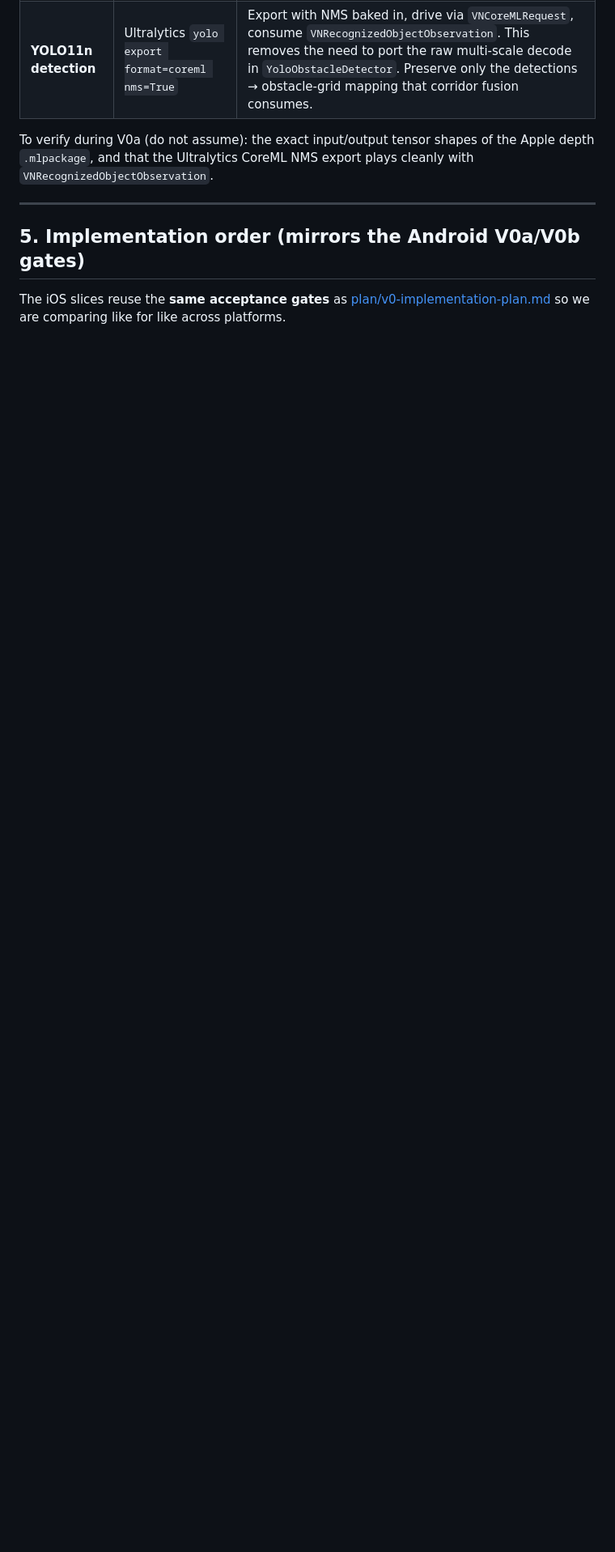
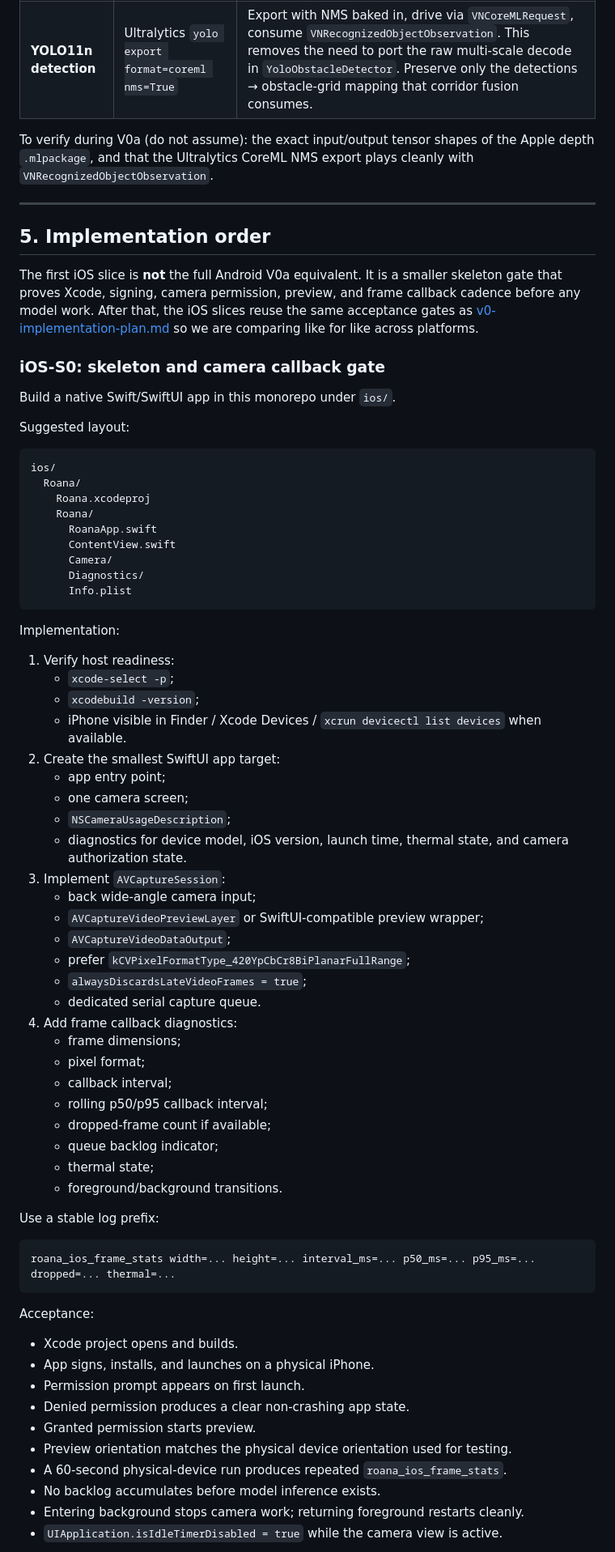
Before and after one commit to floatinglifeai/roana, a Markdown page: docs/plan/ios-port-plan.md, the part around one of its changes. Shown at 81% size. Drawn GitHub-style; blank space fills up the shorter version.

Commit message:
docs: add Android QNN probe and iOS execution plans

````diff
--- a/docs/plan/ios-port-plan.md
+++ b/docs/plan/ios-port-plan.md
@@ -107,8 +107,78 @@ cleanly with `VNRecognizedObjectObservation`.
 
 ---
 
-## 5. Implementation order (mirrors the Android V0a/V0b gates)
+## 5. Implementation order
 
-The iOS slices reuse the **same acceptance gates** as
-[plan/v0-implementation-plan.md](v0-implementation-plan.md) so we are comparing
-like for like across platforms.
+The first iOS slice is **not** the full Android V0a equivalent. It is a smaller
+skeleton gate that proves Xcode, signing, camera permission, preview, and frame
+callback cadence before any model work. After that, the iOS slices reuse the
+same acceptance gates as [v0-implementation-plan.md](v0-implementation-plan.md)
+so we are comparing like for like across platforms.
+
+### iOS-S0: skeleton and camera callback gate
+
+Build a native Swift/SwiftUI app in this monorepo under `ios/`.
+
+Suggested layout:
+
+```text
+ios/
+  Roana/
+    Roana.xcodeproj
+    Roana/
+      RoanaApp.swift
+      ContentView.swift
+      Camera/
+      Diagnostics/
+      Info.plist
+```
+
+Implementation:
+
+1. Verify host readiness:
+   - `xcode-select -p`;
+   - `xcodebuild -version`;
+   - iPhone visible in Finder / Xcode Devices / `xcrun devicectl list devices`
+     when available.
+2. Create the smallest SwiftUI app target:
+   - app entry point;
+   - one camera screen;
+   - `NSCameraUsageDescription`;
+   - diagnostics for device model, iOS version, launch time, thermal state, and
+     camera authorization state.
+3. Implement `AVCaptureSession`:
+   - back wide-angle camera input;
+   - `AVCaptureVideoPreviewLayer` or SwiftUI-compatible preview wrapper;
+   - `AVCaptureVideoDataOutput`;
+   - prefer `kCVPixelFormatType_420YpCbCr8BiPlanarFullRange`;
+   - `alwaysDiscardsLateVideoFrames = true`;
+   - dedicated serial capture queue.
+4. Add frame callback diagnostics:
+   - frame dimensions;
+   - pixel format;
+   - callback interval;
+   - rolling p50/p95 callback interval;
+   - dropped-frame count if available;
+   - queue backlog indicator;
+   - thermal state;
+   - foreground/background transitions.
+
+Use a stable log prefix:
+
+```text
+roana_ios_frame_stats width=... height=... interval_ms=... p50_ms=... p95_ms=... dropped=... thermal=...
+```
+
+Acceptance:
+
+- Xcode project opens and builds.
+- App signs, installs, and launches on a physical iPhone.
+- Permission prompt appears on first launch.
+- Denied permission produces a clear non-crashing app state.
+- Granted permission starts preview.
+- Preview orientation matches the physical device orientation used for testing.
+- A 60-second physical-device run produces repeated `roana_ios_frame_stats`.
+- No backlog accumulates before model inference exists.
+- Entering background stops camera work; returning foreground restarts cleanly.
+- `UIApplication.isIdleTimerDisabled = true` while the camera view is active.
+
````
Also changed, not shown: other parts of docs/plan/ios-port-plan.md (+29 -45 lines), docs/plan/android-qnn-probe-plan.md (added, +186 -0 lines).
